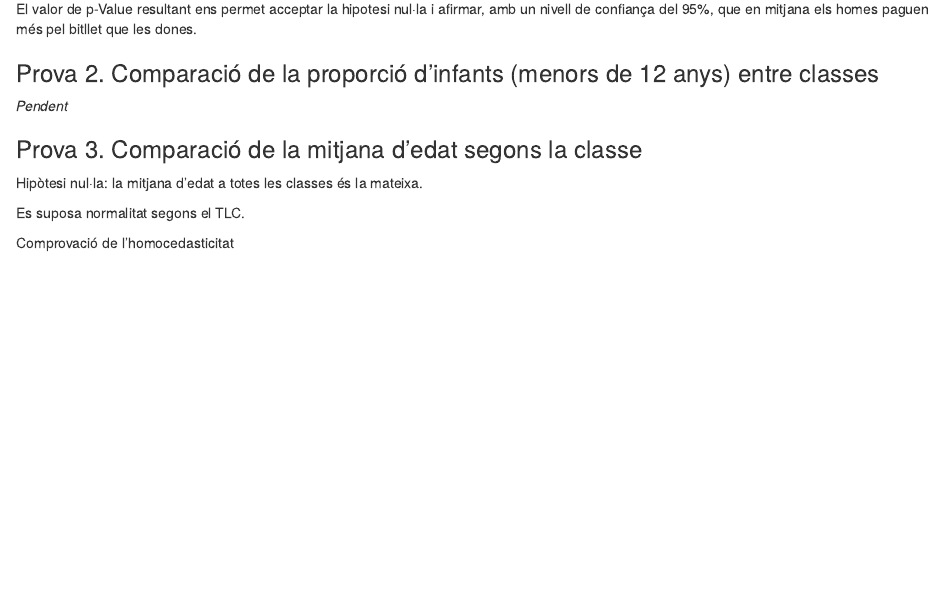
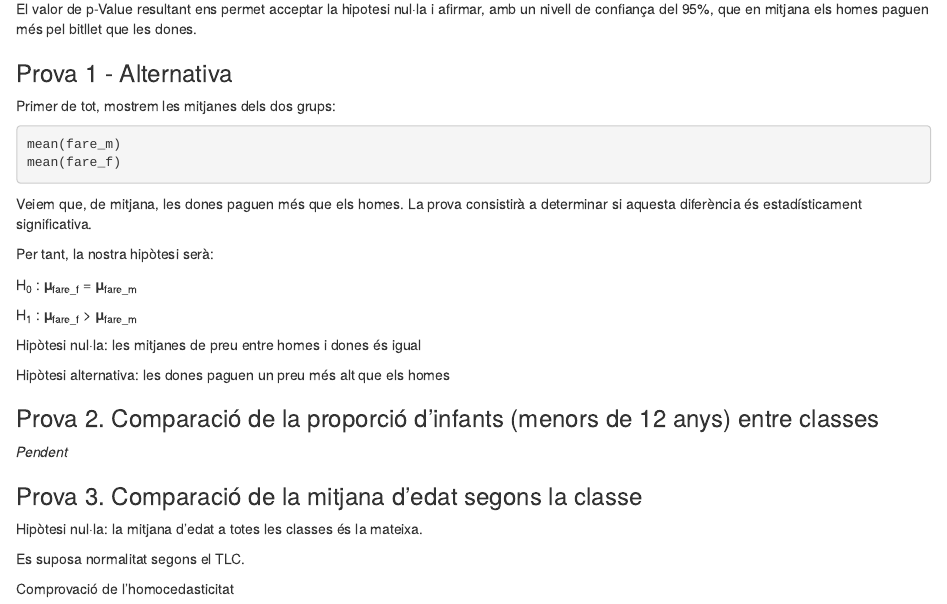
Before and after one commit to salvasky/tcvd_tryouts, an R Markdown document (age_imputation.rmd): the page in a window 1100 px wide, from 7540 px down. Rendered offline with R 4.5, knitr and Pandoc, with nearby package versions; the code chunks are not run, so their results and figures are left out.

Commit message:
prova 1 alternativa

````diff
--- a/age_imputation.rmd
+++ b/age_imputation.rmd
@@ -492,6 +492,27 @@
 
 El valor de p-Value resultant ens permet acceptar la hipotesi nul·la i afirmar, amb un nivell de confiança del 95%, que en mitjana els homes paguen més pel bitllet que les dones.
 
+### Prova 1 - Alternativa
+
+Primer de tot, mostrem les mitjanes dels dos grups:
+
+```{r}
+mean(fare_m)
+mean(fare_f)
+```
+
+Veiem que, de mitjana, les dones paguen més que els homes. La prova consistirà a determinar si aquesta diferència és estadísticament significativa.
+
+Per tant, la nostra hipòtesi serà:
+
+H~0~ : 𝛍~fare_f~ = 𝛍~fare_m~
+
+H~1~ : 𝛍~fare_f~ \> 𝛍~fare_m~
+
+Hipòtesi nul·la: les mitjanes de preu entre homes i dones és igual
+
+Hipòtesi alternativa: les dones paguen un preu més alt que els homes
+
 ### Prova 2. Comparació de la proporció d'infants (menors de 12 anys) entre classes
 
 *Pendent*
````
Also changed, not shown: age_imputation.rmd (7 more changed lines).
